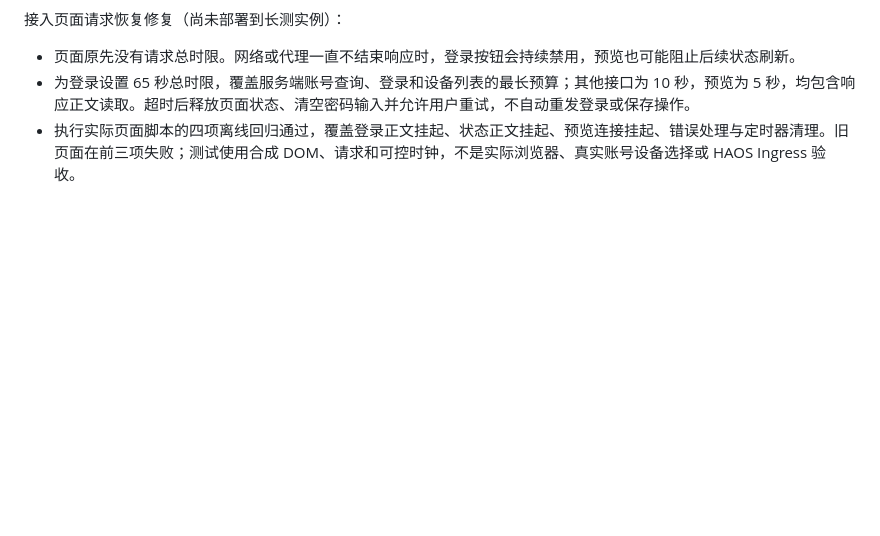
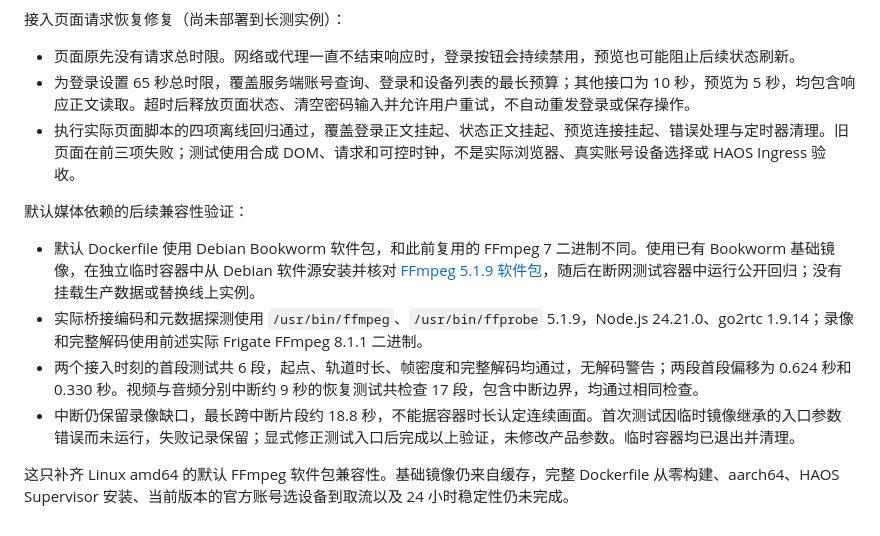
Before and after one commit to neqq3/jiumu-camera-bridge, a Markdown page: docs/validation.md, the part around the change. GitHub-like rendering; blank space fills up the shorter version.

Commit message:
Document Debian media package compatibility and remaining install gates

```diff
--- a/docs/validation.md
+++ b/docs/validation.md
@@ -148,3 +148,12 @@ HAOS 安装准备补充（源码变化未部署到长测实例）：
 - 页面原先没有请求总时限。网络或代理一直不结束响应时，登录按钮会持续禁用，预览也可能阻止后续状态刷新。
 - 为登录设置 65 秒总时限，覆盖服务端账号查询、登录和设备列表的最长预算；其他接口为 10 秒，预览为 5 秒，均包含响应正文读取。超时后释放页面状态、清空密码输入并允许用户重试，不自动重发登录或保存操作。
 - 执行实际页面脚本的四项离线回归通过，覆盖登录正文挂起、状态正文挂起、预览连接挂起、错误处理与定时器清理。旧页面在前三项失败；测试使用合成 DOM、请求和可控时钟，不是实际浏览器、真实账号设备选择或 HAOS Ingress 验收。
+
+默认媒体依赖的后续兼容性验证：
+
+- 默认 Dockerfile 使用 Debian Bookworm 软件包，和此前复用的 FFmpeg 7 二进制不同。使用已有 Bookworm 基础镜像，在独立临时容器中从 Debian 软件源安装并核对 [FFmpeg 5.1.9 软件包](https://packages.debian.org/bookworm/ffmpeg)，随后在断网测试容器中运行公开回归；没有挂载生产数据或替换线上实例。
+- 实际桥接编码和元数据探测使用 `/usr/bin/ffmpeg`、`/usr/bin/ffprobe` 5.1.9，Node.js 24.21.0、go2rtc 1.9.14；录像和完整解码使用前述实际 Frigate FFmpeg 8.1.1 二进制。
+- 两个接入时刻的首段测试共 6 段，起点、轨道时长、帧密度和完整解码均通过，无解码警告；两段首段偏移为 0.624 秒和 0.330 秒。视频与音频分别中断约 9 秒的恢复测试共检查 17 段，包含中断边界，均通过相同检查。
+- 中断仍保留录像缺口，最长跨中断片段约 18.8 秒，不能据容器时长认定连续画面。首次测试因临时镜像继承的入口参数错误而未运行，失败记录保留；显式修正测试入口后完成以上验证，未修改产品参数。临时容器均已退出并清理。
+
+这只补齐 Linux amd64 的默认 FFmpeg 软件包兼容性。基础镜像仍来自缓存，完整 Dockerfile 从零构建、aarch64、HAOS Supervisor 安装、当前版本的官方账号选设备到取流以及 24 小时稳定性仍未完成。
```
Also changed, not shown: CONTRIBUTING.md (+1 -1 lines), docs/install.md (+2 -0 lines).
